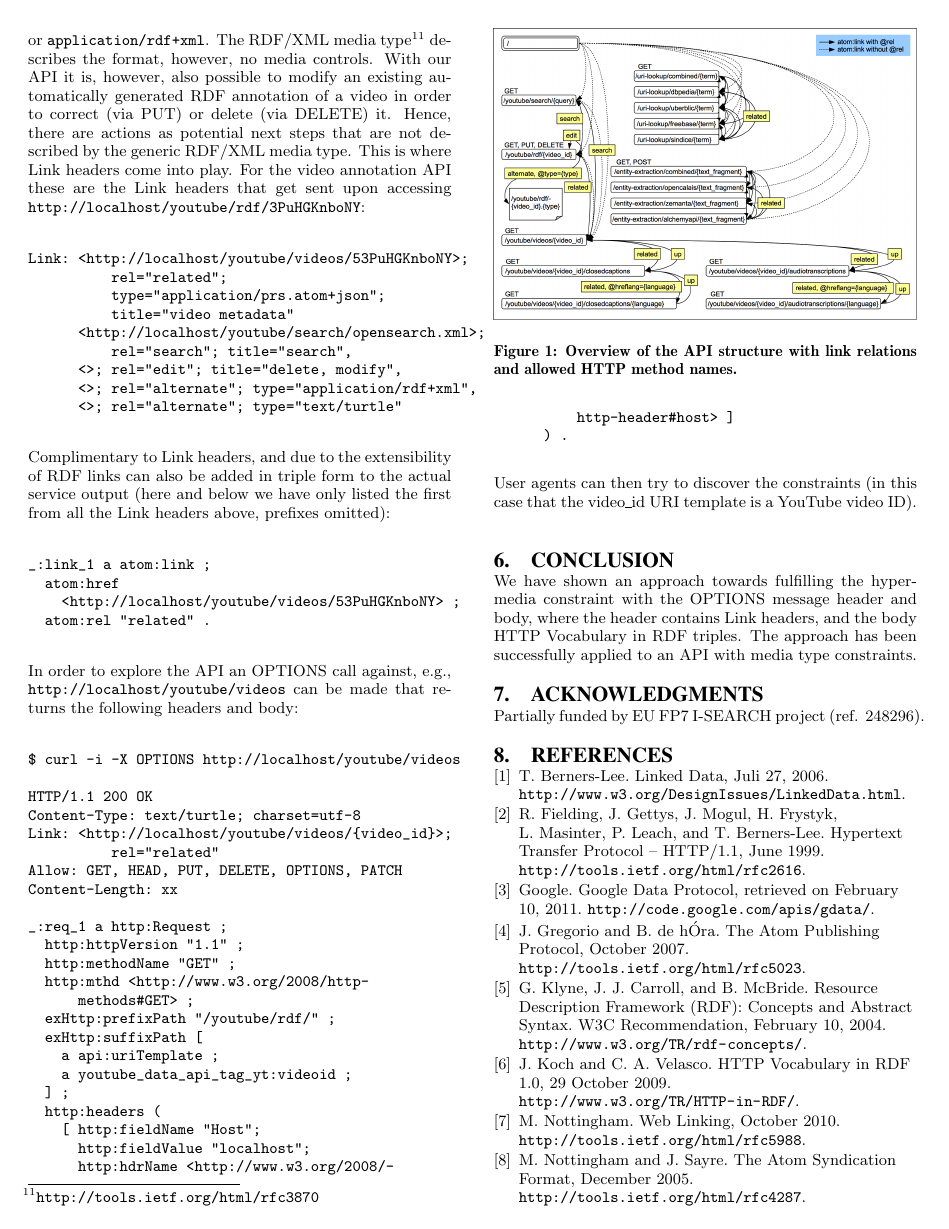
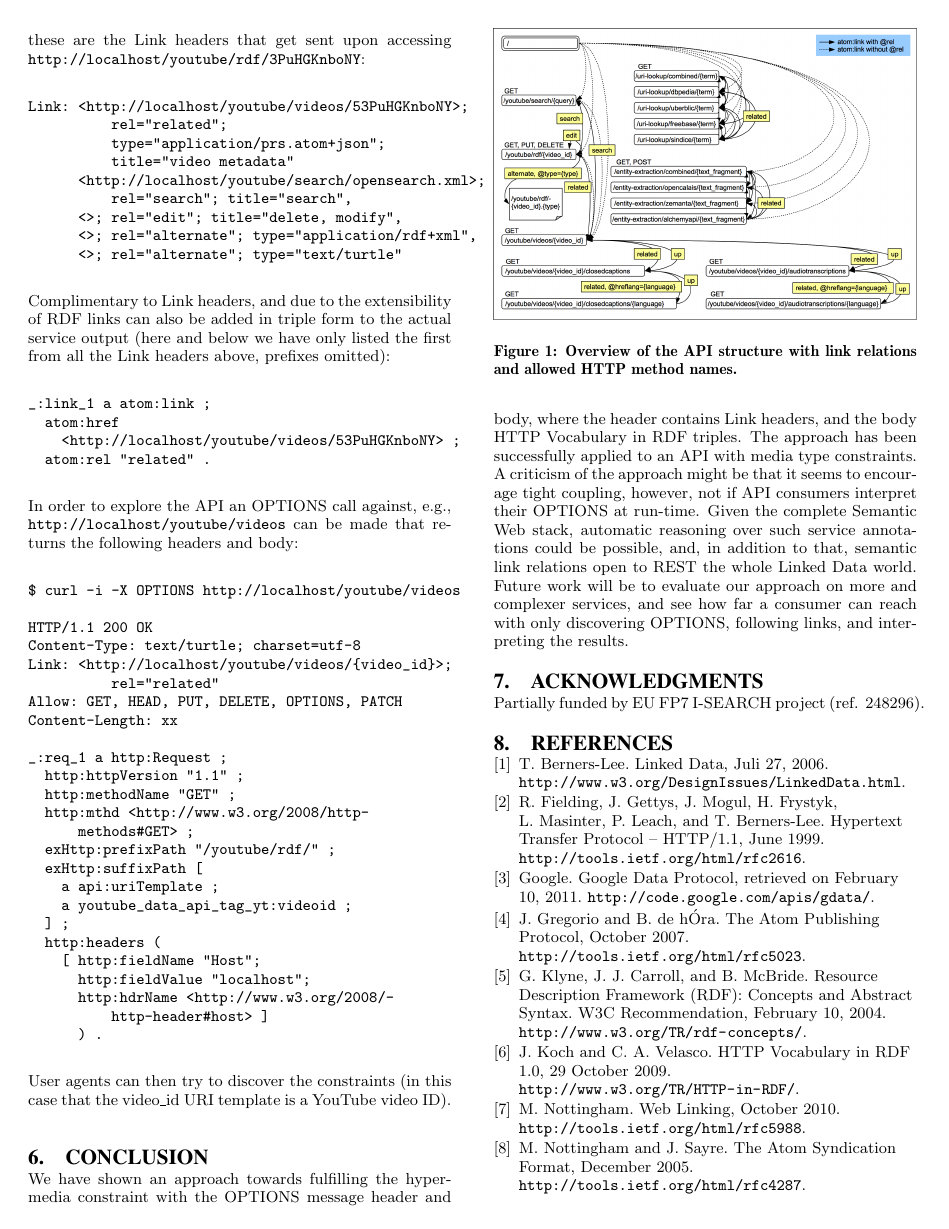
Before and after one commit to tomayac/_Private-Paper-WS-REST2011, a LaTeX paper (sigproc-sp.tex): page 4 of 4. Compiled offline with pdfLaTeX.

Commit message:
Finished RC2. Submitted to EasyChair.

```diff
--- a/sigproc-sp.tex
+++ b/sigproc-sp.tex
@@ -273,7 +273,7 @@ User agents can then try to discover the constraints (in this case that the {vid
 \end{figure}
 
 \section{Conclusion}\label{sec:relatedwork}
-We have shown an approach towards fulfilling the hypermedia constraint with the OPTIONS message header and body, where the header contains Link headers, and the body HTTP Vocabulary in RDF triples. The approach has been successfully applied to an API with media type constraints.
+We have shown an approach towards fulfilling the hypermedia constraint with the OPTIONS message header and body, where the header contains Link headers, and the body HTTP Vocabulary in RDF triples. The approach has been successfully applied to an API with media type constraints. A criticism of the approach might be that it seems to encourage tight coupling, however, not if API consumers interpret their OPTIONS at run-time. Given the complete Semantic Web stack, automatic reasoning over such service annotations could be possible, and, in addition to that, semantic link relations open to REST the whole Linked Data world. Future work will be to evaluate our approach on more and complexer services, and see how far a consumer can reach with only discovering OPTIONS, following links, and interpreting the results.
 
 %\end{document}  % This is where a 'short' article might terminate
 
```
Also changed, not shown: sigproc-sp.pdf, sigproc-sp.tex (2 more changed lines), 3 other files.
